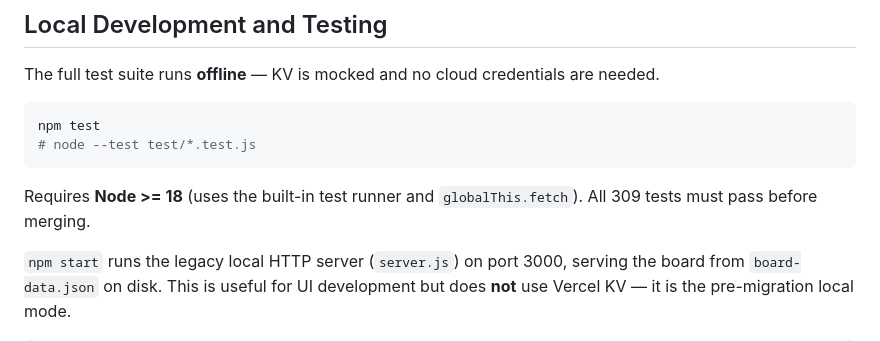
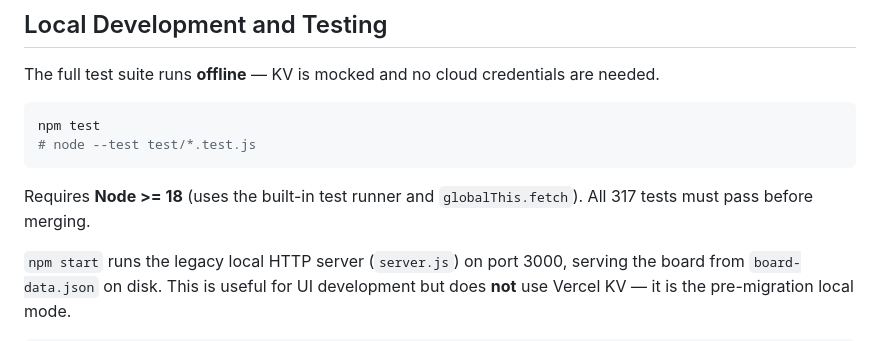
Before and after one commit to nguyenchikhangdaklak19-rgb/Agent-Football-Team-Kanban, a Markdown page: testgent/README.md, the part around the change. GitHub-like rendering.

Commit message:
docs(readme): update test count 309 -> 317 after remote-cookie fix
Co-Authored-By: Claude Opus 4.8 (1M context) <noreply@anthropic.com>

````diff
--- a/testgent/README.md
+++ b/testgent/README.md
@@ -219,7 +219,7 @@ npm test
 ```
 
 Requires **Node >= 18** (uses the built-in test runner and `globalThis.fetch`).
-All 309 tests must pass before merging.
+All 317 tests must pass before merging.
 
 `npm start` runs the legacy local HTTP server (`server.js`) on port 3000,
 serving the board from `board-data.json` on disk. This is useful for UI
````
